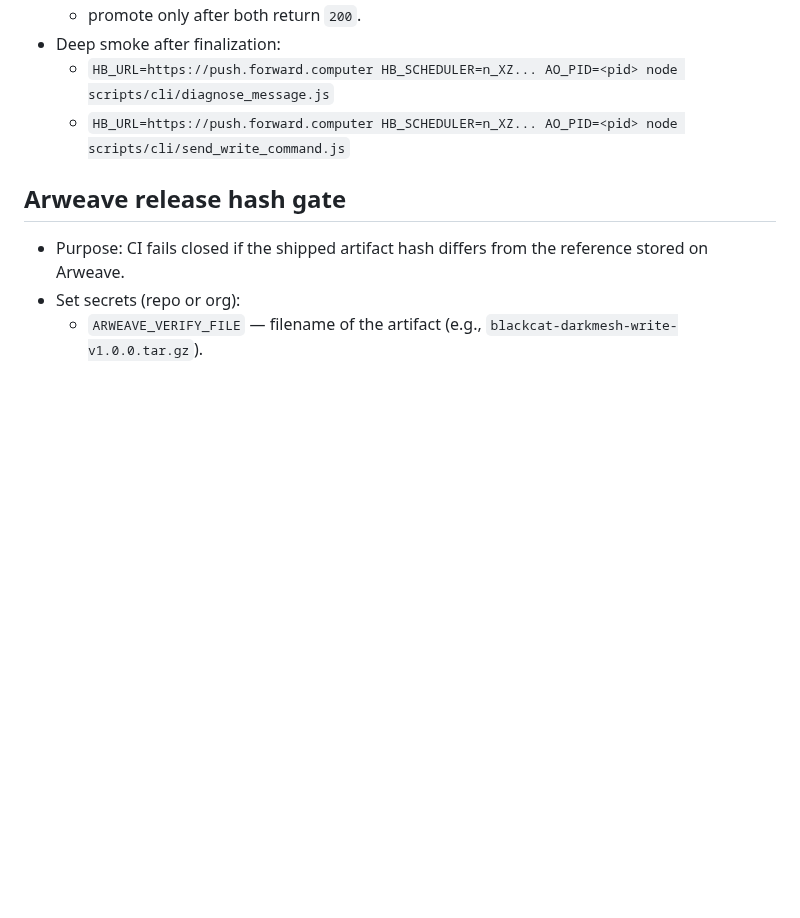
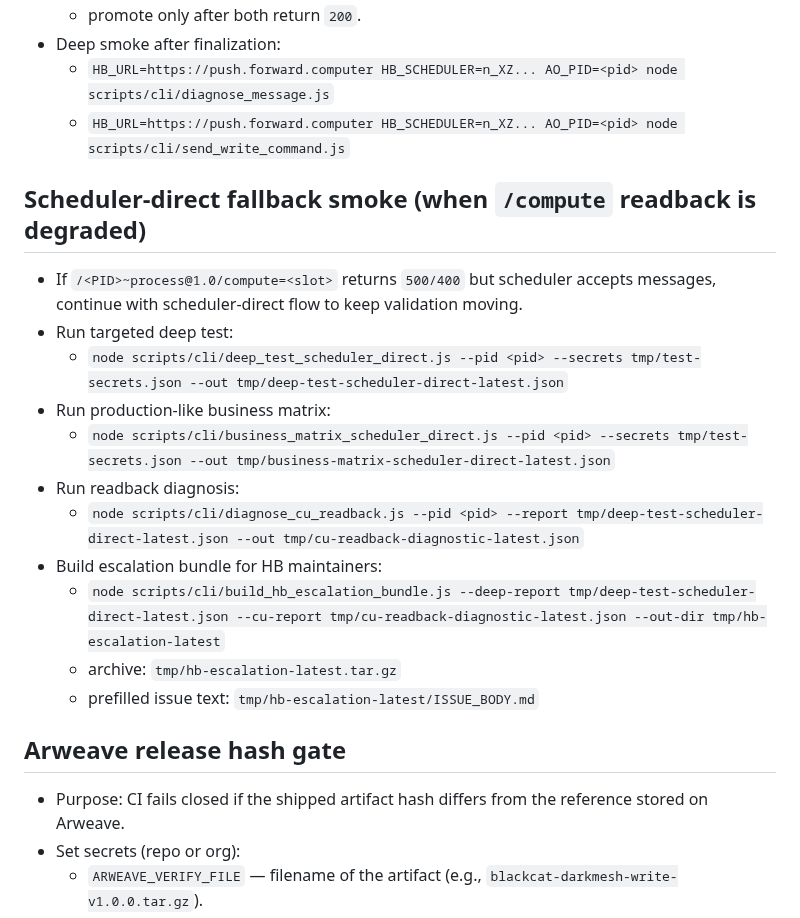
Before and after one commit to Vito416/blackcat-darkmesh-write, a Markdown page: docs/runbooks/deploy.md, the part around the change. Rendered like a GitHub page; blank space fills up the shorter version.

Commit message:
docs: add scheduler-direct fallback smoke runbook

```diff
--- a/docs/runbooks/deploy.md
+++ b/docs/runbooks/deploy.md
@@ -59,6 +59,19 @@ Audience: ops/infra teams deploying the write AO process to production-like host
   - `HB_URL=https://push.forward.computer HB_SCHEDULER=n_XZ... AO_PID=<pid> node scripts/cli/diagnose_message.js`
   - `HB_URL=https://push.forward.computer HB_SCHEDULER=n_XZ... AO_PID=<pid> node scripts/cli/send_write_command.js`
 
+## Scheduler-direct fallback smoke (when `/compute` readback is degraded)
+- If `/<PID>~process@1.0/compute=<slot>` returns `500/400` but scheduler accepts messages, continue with scheduler-direct flow to keep validation moving.
+- Run targeted deep test:
+  - `node scripts/cli/deep_test_scheduler_direct.js --pid <pid> --secrets tmp/test-secrets.json --out tmp/deep-test-scheduler-direct-latest.json`
+- Run production-like business matrix:
+  - `node scripts/cli/business_matrix_scheduler_direct.js --pid <pid> --secrets tmp/test-secrets.json --out tmp/business-matrix-scheduler-direct-latest.json`
+- Run readback diagnosis:
+  - `node scripts/cli/diagnose_cu_readback.js --pid <pid> --report tmp/deep-test-scheduler-direct-latest.json --out tmp/cu-readback-diagnostic-latest.json`
+- Build escalation bundle for HB maintainers:
+  - `node scripts/cli/build_hb_escalation_bundle.js --deep-report tmp/deep-test-scheduler-direct-latest.json --cu-report tmp/cu-readback-diagnostic-latest.json --out-dir tmp/hb-escalation-latest`
+  - archive: `tmp/hb-escalation-latest.tar.gz`
+  - prefilled issue text: `tmp/hb-escalation-latest/ISSUE_BODY.md`
+
 ## Arweave release hash gate
 - Purpose: CI fails closed if the shipped artifact hash differs from the reference stored on Arweave.
 - Set secrets (repo or org):
```
